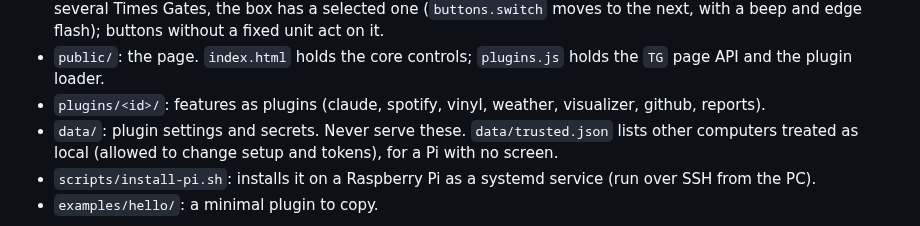
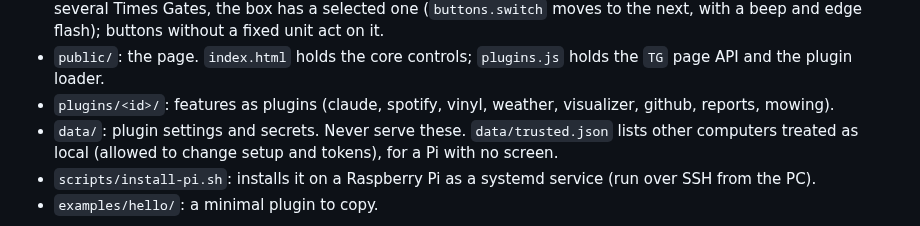
Before and after one commit to imapping/timesgate-controller, a Markdown page: CLAUDE.md, the part around the change. Rendered like a GitHub page.

```diff
--- a/CLAUDE.md
+++ b/CLAUDE.md
@@ -29,7 +29,7 @@ Web controller for a Divoom Times Gate (five 128×128 screens), running as a Nod
   beep and edge flash); buttons without a fixed unit act on it.
 - `public/`: the page. `index.html` holds the core controls; `plugins.js` holds the `TG` page API
   and the plugin loader.
-- `plugins/<id>/`: features as plugins (claude, spotify, vinyl, weather, visualizer, github, reports).
+- `plugins/<id>/`: features as plugins (claude, spotify, vinyl, weather, visualizer, github, reports, mowing).
 - `data/`: plugin settings and secrets. Never serve these. `data/trusted.json` lists other computers
   treated as local (allowed to change setup and tokens), for a Pi with no screen.
 - `scripts/install-pi.sh`: installs it on a Raspberry Pi as a systemd service (run over SSH from the PC).
```
Also changed, not shown: README.md (+8 -0 lines), plugins/mowing/README.md (added, +25 -0 lines), docs/screenshots/screens-mowing.png (added), 5 other files.
